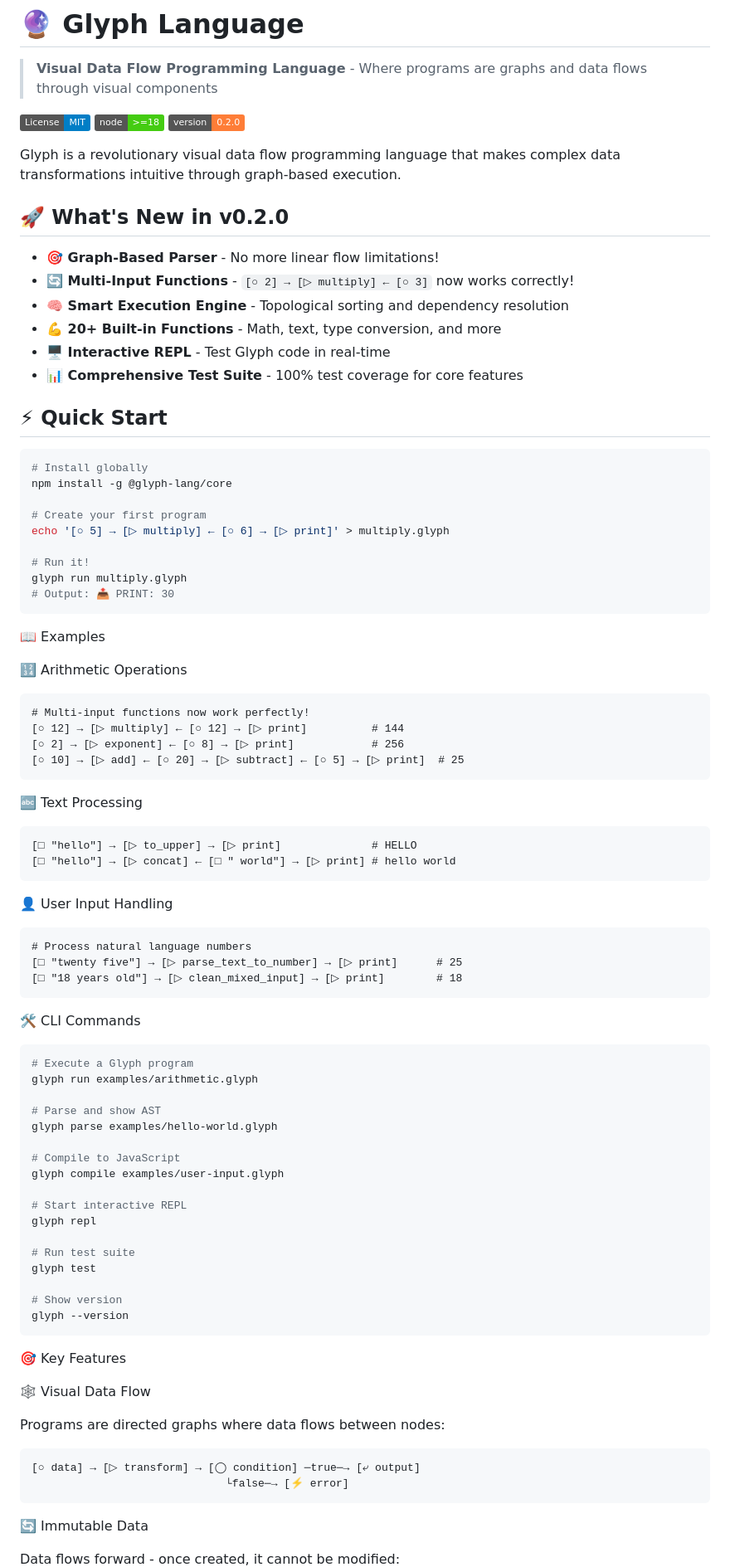
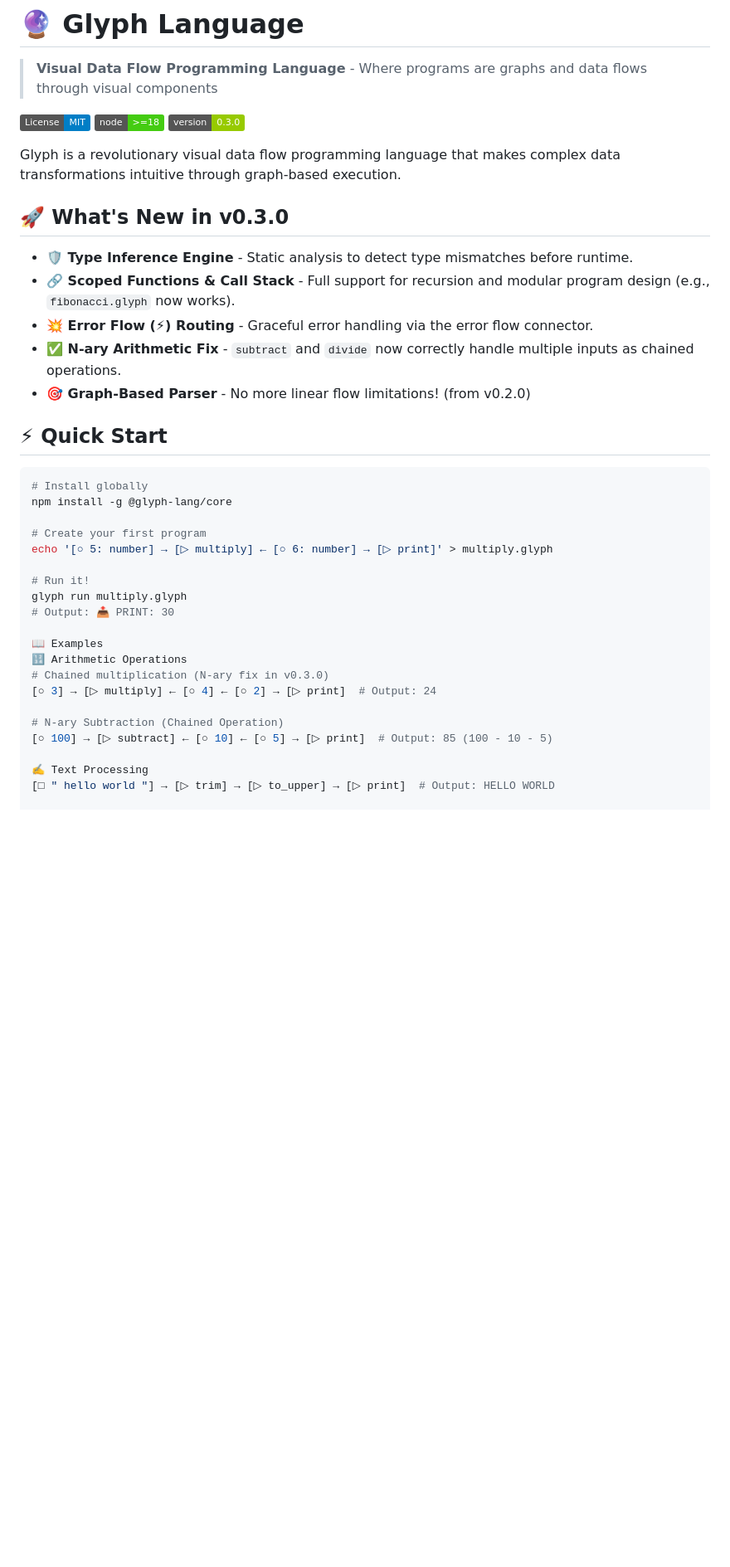
Before and after one commit to daktari-art/glphy-lang, a Markdown page: README.md, the part around the change printed below. Shown: that part at 83% size. GitHub-like rendering; badges without logos; blank space fills up the shorter version.

````diff
--- a/README.md
+++ b/README.md
@@ -4,18 +4,17 @@
 
 [![License: MIT](https://img.shields.io/badge/License-MIT-blue.svg)](https://opensource.org/licenses/MIT)
 [![Node.js Version](https://img.shields.io/badge/node-%3E%3D18-brightgreen)](https://nodejs.org)
-[![Version](https://img.shields.io/badge/version-0.2.0-orange)](https://github.com/daktari-art/glyph-lang)
+[![Version](https://img.shields.io/badge/version-0.3.0-green)](https://github.com/daktari-art/glyph-lang)
 
 Glyph is a revolutionary visual data flow programming language that makes complex data transformations intuitive through graph-based execution.
 
-## 🚀 What's New in v0.2.0
+## 🚀 What's New in v0.3.0
 
-- **🎯 Graph-Based Parser** - No more linear flow limitations!
-- **🔄 Multi-Input Functions** - `[○ 2] → [▷ multiply] ← [○ 3]` now works correctly!
-- **🧠 Smart Execution Engine** - Topological sorting and dependency resolution
-- **💪 20+ Built-in Functions** - Math, text, type conversion, and more
-- **🖥️ Interactive REPL** - Test Glyph code in real-time
-- **📊 Comprehensive Test Suite** - 100% test coverage for core features
+- **🛡️ Type Inference Engine** - Static analysis to detect type mismatches before runtime.
+- **🔗 Scoped Functions & Call Stack** - Full support for recursion and modular program design (e.g., `fibonacci.glyph` now works).
+- **💥 Error Flow (⚡) Routing** - Graceful error handling via the error flow connector.
+- **✅ N-ary Arithmetic Fix** - `subtract` and `divide` now correctly handle multiple inputs as chained operations.
+- **🎯 Graph-Based Parser** - No more linear flow limitations! (from v0.2.0)
 
 ## ⚡ Quick Start
 
@@ -24,73 +23,20 @@ Glyph is a revolutionary visual data flow programming language that makes comple
 npm install -g @glyph-lang/core
 
 # Create your first program
-echo '[○ 5] → [▷ multiply] ← [○ 6] → [▷ print]' > multiply.glyph
+echo '[○ 5: number] → [▷ multiply] ← [○ 6: number] → [▷ print]' > multiply.glyph
 
 # Run it!
 glyph run multiply.glyph
 # Output: 📤 PRINT: 30
-```
 
 📖 Examples
+🔢 Arithmetic Operations
+# Chained multiplication (N-ary fix in v0.3.0)
+[○ 3] → [▷ multiply] ← [○ 4] ← [○ 2] → [▷ print]  # Output: 24
 
-🔢 Arithmetic Operations
+# N-ary Subtraction (Chained Operation)
+[○ 100] → [▷ subtract] ← [○ 10] ← [○ 5] → [▷ print]  # Output: 85 (100 - 10 - 5)
 
-```glyph
-# Multi-input functions now work perfectly!
-[○ 12] → [▷ multiply] ← [○ 12] → [▷ print]          # 144
-[○ 2] → [▷ exponent] ← [○ 8] → [▷ print]            # 256
-[○ 10] → [▷ add] ← [○ 20] → [▷ subtract] ← [○ 5] → [▷ print]  # 25
-```
+✍️ Text Processing
+[□ " hello world "] → [▷ trim] → [▷ to_upper] → [▷ print]  # Output: HELLO WORLD
 
-🔤 Text Processing
-
-```glyph
-[□ "hello"] → [▷ to_upper] → [▷ print]              # HELLO
-[□ "hello"] → [▷ concat] ← [□ " world"] → [▷ print] # hello world
-```
-
-👤 User Input Handling
-
-```glyph
-# Process natural language numbers
-[□ "twenty five"] → [▷ parse_text_to_number] → [▷ print]      # 25
-[□ "18 years old"] → [▷ clean_mixed_input] → [▷ print]        # 18
-```
-
-🛠️ CLI Commands
-
-```bash
-# Execute a Glyph program
-glyph run examples/arithmetic.glyph
-
-# Parse and show AST
-glyph parse examples/hello-world.glyph
-
-# Compile to JavaScript
-glyph compile examples/user-input.glyph
-
-# Start interactive REPL
-glyph repl
-
-# Run test suite
-glyph test
-
-# Show version
-glyph --version
-```
-
-🎯 Key Features
-
-🕸️ Visual Data Flow
-
-Programs are directed graphs where data flows between nodes:
-
-```glyph
-[○ data] → [▷ transform] → [◯ condition] ─true─→ [⤶ output]
-                              └false─→ [⚡ error]
-```
-
-🔄 Immutable Data
-
-Data flows forward - once created, it cannot be modified:
-
````
Also changed, not shown: other parts of README.md (+15 -62 lines).
